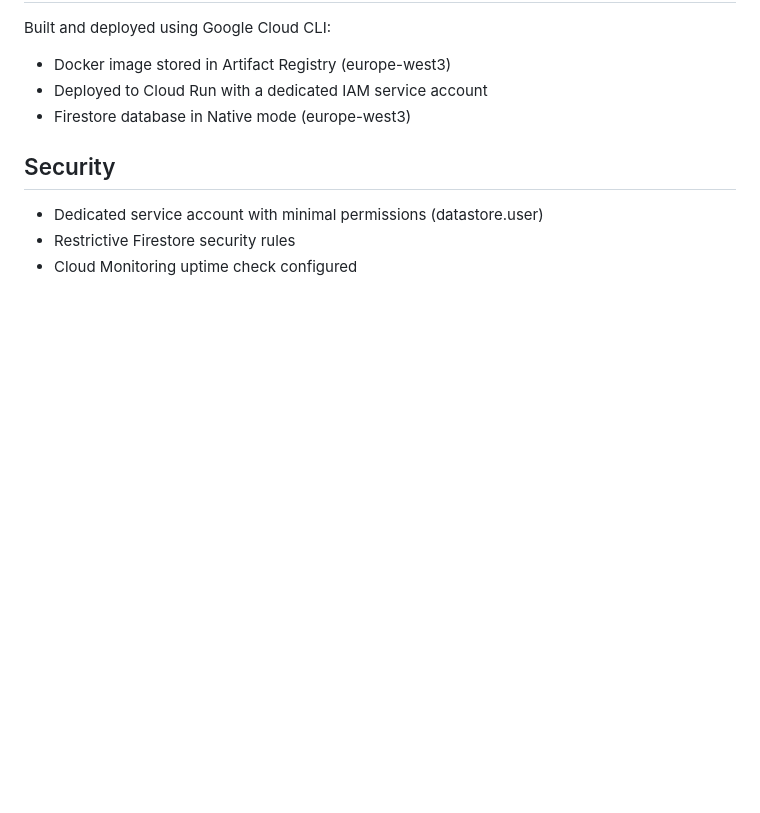
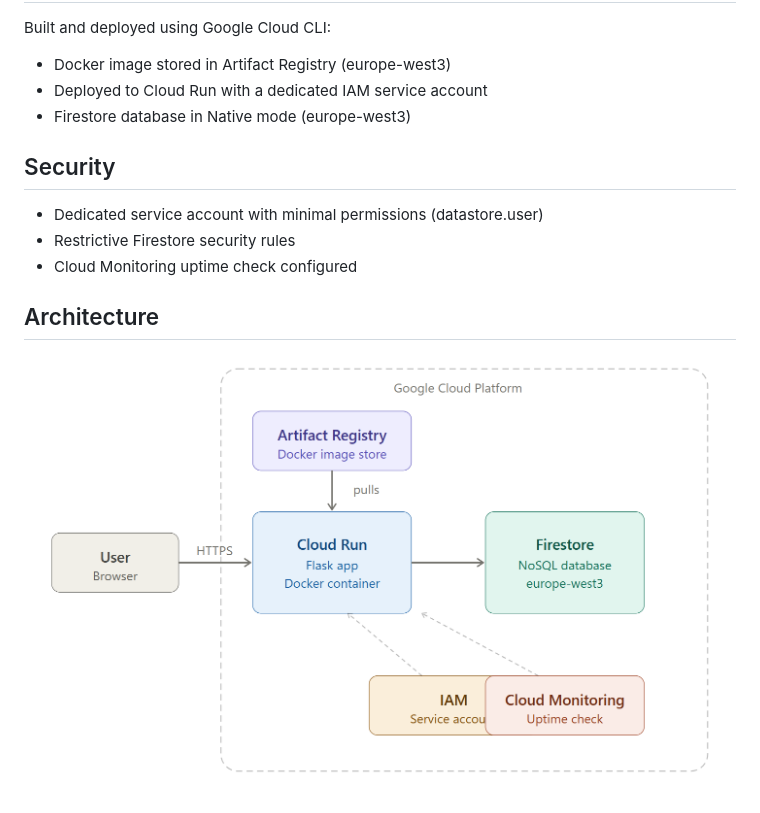
Before and after one commit to anstrcloud-dev/gcp-inventory-app, a Markdown page: README.md, the part around the change. Rendered like a GitHub page; pictures changed too: architecture.png (added); blank space fills up the shorter version.

Commit message:
Add architecture diagram

```diff
--- a/README.md
+++ b/README.md
@@ -33,3 +33,6 @@ Built and deployed using Google Cloud CLI:
 - Dedicated service account with minimal permissions (datastore.user)
 - Restrictive Firestore security rules
 - Cloud Monitoring uptime check configured
+
+## Architecture
+![Architecture Diagram](architecture.png)
```
